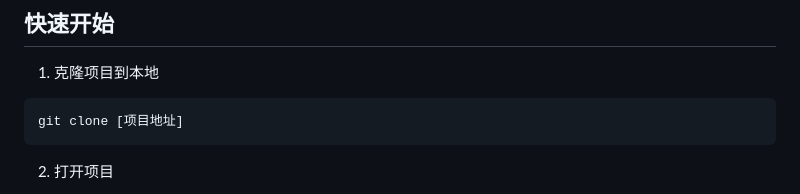
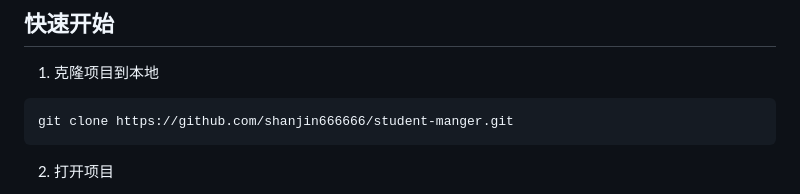
Before and after one commit to shanjin666666/student-manger, a Markdown page: README.md, the part around the change. GitHub-like rendering.

Commit message:
add clone url

````diff
--- a/README.md
+++ b/README.md
@@ -56,7 +56,7 @@
 
 1. 克隆项目到本地
 ```bash
-git clone [项目地址]
+git clone https://github.com/shanjin666666/student-manger.git
 ```
 
 2. 打开项目
````
